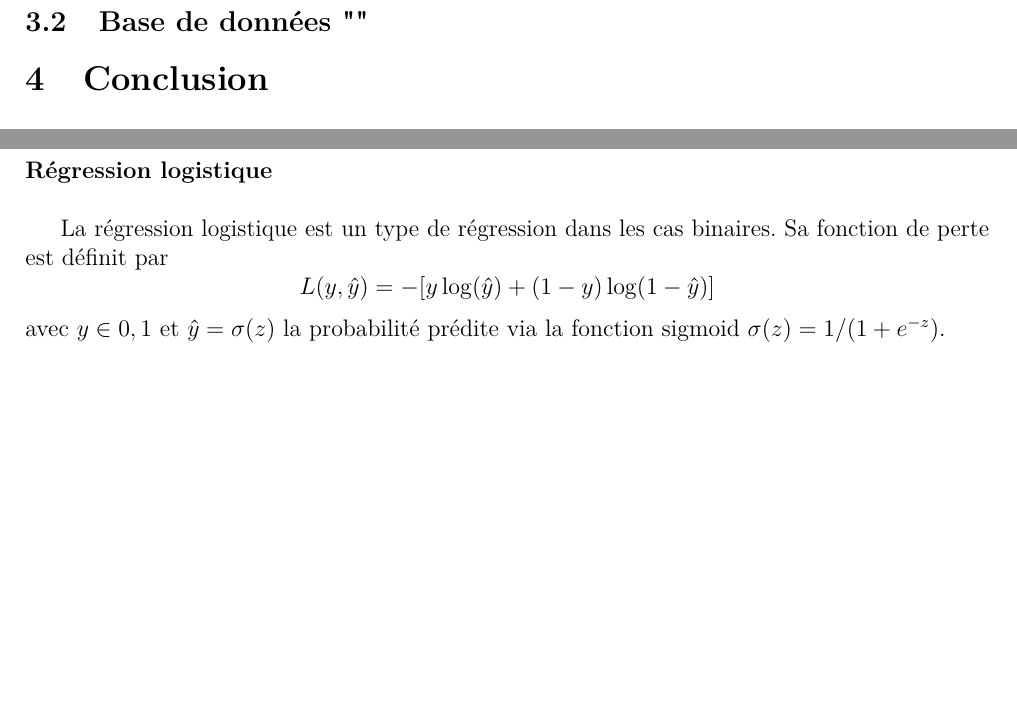
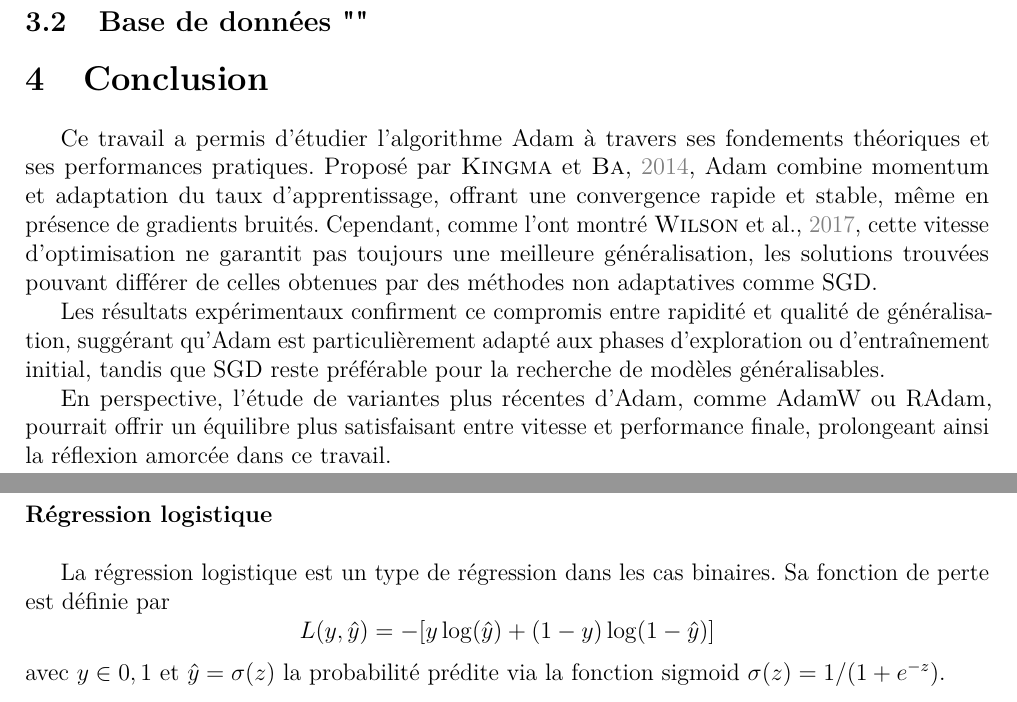
Before and after one commit to lcletz/Intro_to_ADAM, a LaTeX document (latex_report/ADAM_DL.tex): two parts of pages 6 and 9 of 10, joined at a grey line, cut so that both start at the same text, the shorter picture padded with empty space. Compiled offline with pdfLaTeX.

Commit message:
conclusion

```diff
--- a/latex_report/ADAM_DL.tex
+++ b/latex_report/ADAM_DL.tex
@@ -236,7 +236,25 @@ La figure~\ref{fig:test_results} présente une synthèse des performances finale
 \subsection{Base de données ""}
 
 \section{Conclusion}
-%À compléter
+
+Ce travail a permis d’étudier l’algorithme Adam à travers ses fondements
+théoriques et ses performances pratiques. Proposé par \cite{kingma2014}, Adam combine momentum et adaptation du taux d’apprentissage,
+offrant une convergence rapide et stable, même en présence de gradients
+bruités. Cependant, comme l’ont montré \cite{wilson2017}, cette
+vitesse d’optimisation ne garantit pas toujours une meilleure
+généralisation, les solutions trouvées pouvant différer de celles
+obtenues par des méthodes non adaptatives comme SGD.
+
+Les résultats expérimentaux confirment ce compromis entre rapidité et
+qualité de généralisation, suggérant qu’Adam est particulièrement adapté
+aux phases d’exploration ou d’entraînement initial, tandis que SGD reste
+préférable pour la recherche de modèles généralisables.
+
+En perspective, l’étude de variantes plus récentes d’Adam, comme
+AdamW ou RAdam, pourrait offrir un équilibre plus satisfaisant entre
+vitesse et performance finale, prolongeant ainsi la réflexion amorcée
+dans ce travail.
+
 
 \newpage
 
@@ -370,7 +388,7 @@ des carrés des gradients :
 avec $\beta_2$ proche de 1. La mise à jour est la même.\\
 
 \noindent\textbf{Régression logistique}\\
-\par La régression logistique est un type de régression dans les cas binaires. Sa fonction de perte est définit par
+\par La régression logistique est un type de régression dans les cas binaires. Sa fonction de perte est définie par
 $$
 L(y, \hat{y}) = -[y \log(\hat{y}) + (1-y) \log(1-\hat{y})]
 $$
```
Also changed, not shown: latex_report/ADAM_DL.pdf.
